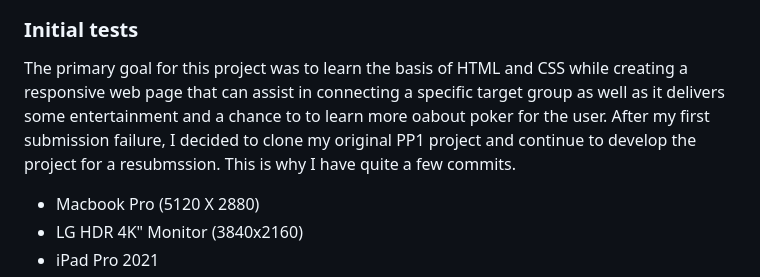
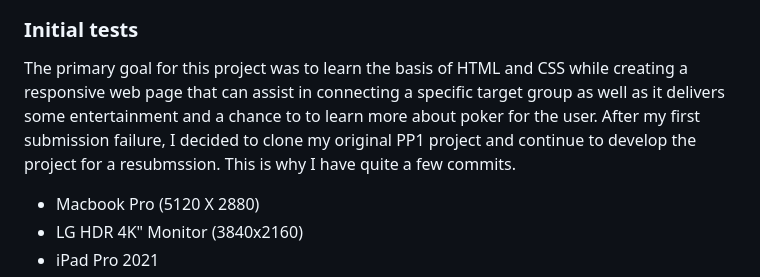
Before and after one commit to TJCAJ/tnl, a Markdown page: Test.md, the part around the change. Drawn GitHub-style.

Commit message:
Correct spelling in Test.md

```diff
--- a/Test.md
+++ b/Test.md
@@ -48,7 +48,7 @@ Lighthouse Speedtest is documented in Readme but was also done on PageSpeed Insi
 
 ### **Initial tests**
 
-The primary goal for this project was to learn the basis of HTML and CSS while creating a responsive web page that can assist in connecting a specific target group as well as it delivers some entertainment and a chance to to learn more oabout poker for the user. After my first submission failure, I decided to clone my original PP1 project and continue to develop the project for a resubmssion. This is why I have quite a few commits.
+The primary goal for this project was to learn the basis of HTML and CSS while creating a responsive web page that can assist in connecting a specific target group as well as it delivers some entertainment and a chance to to learn more about poker for the user. After my first submission failure, I decided to clone my original PP1 project and continue to develop the project for a resubmssion. This is why I have quite a few commits.
 
 - Macbook Pro (5120 X 2880)
 - LG HDR 4K" Monitor (3840x2160)
```
